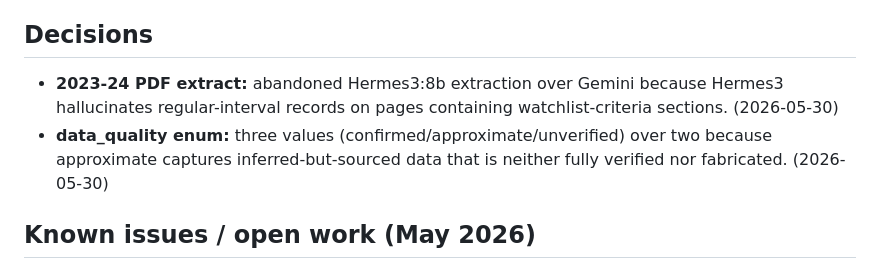
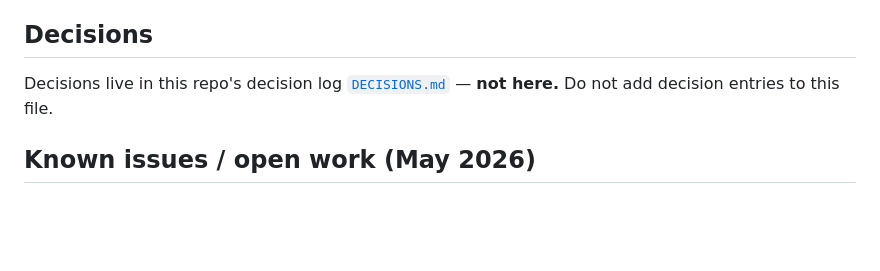
Before and after one commit to jared-krauss/ALHFRS, a Markdown page: CLAUDE.md, the part around the change. GitHub-like rendering; blank space fills up the shorter version.

```diff
--- a/CLAUDE.md
+++ b/CLAUDE.md
@@ -255,8 +255,7 @@ Wiki results: background/ideation context, may be stale — see root CLAUDE.md M
 
 ## Decisions
 
-- **2023-24 PDF extract:** abandoned Hermes3:8b extraction over Gemini because Hermes3 hallucinates regular-interval records on pages containing watchlist-criteria sections. (2026-05-30)
-- **data_quality enum:** three values (confirmed/approximate/unverified) over two because approximate captures inferred-but-sourced data that is neither fully verified nor fabricated. (2026-05-30)
+Decisions live in this repo's decision log [`DECISIONS.md`](DECISIONS.md) — **not here.** Do not add decision entries to this file.
 
 ## Known issues / open work (May 2026)
 1. **2024 cohort missing** — records jump from 2023 (lfr-031) to 2025 (lfr-032). The Garbett Excel covers 2020–2025 with 254 records and contains 2024 data. Needs migration.
```
Also changed, not shown: DECISIONS.md (added, +14 -0 lines).
